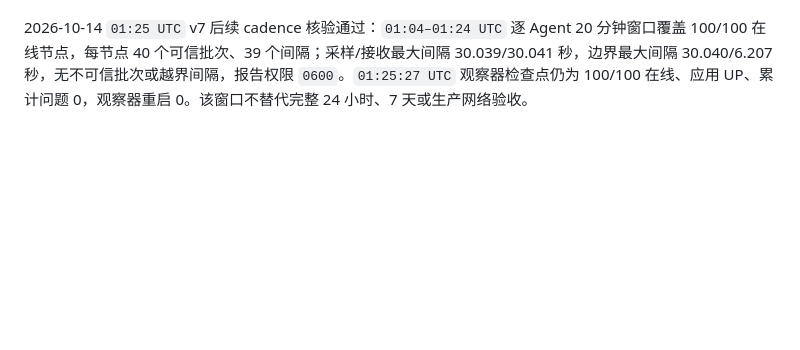
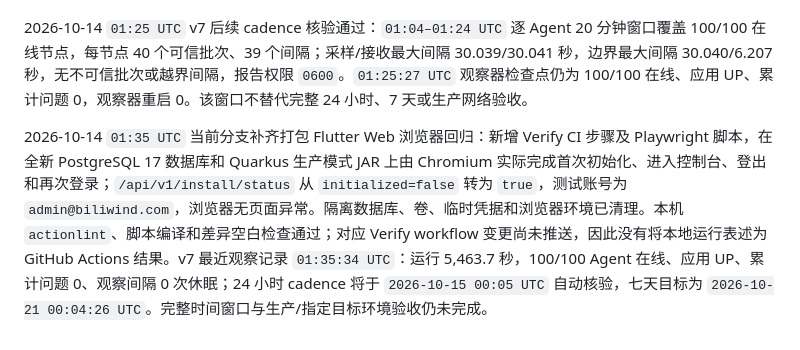
Before and after one commit to GeekCoreLab/geek-monitor, a Markdown page: docs/产品与技术规划.md, the part around the change. Rendered like a GitHub page; blank space fills up the shorter version.

```diff
--- a/docs/产品与技术规划.md
+++ b/docs/产品与技术规划.md
@@ -578,3 +578,5 @@ PR #6 已合并至 `master`（`c11c64a`），合并后 Verify run [38487472611](
 2026-10-14 `01:19 UTC` 物理主机补充验证：当前 Redmi Book Pro 14 2024（Core Ultra 5 125H、18 逻辑 CPU、30 GiB 内存，非虚拟机）运行经 SHA-256 校验的 `agent-v0.1.0` amd64 Release 二进制 65 秒；真实主机 1/1 在线，指标曲线返回 21 条序列、52 个可信点，Agent 峰值 RSS 11.46 MiB。测试使用独立打包 Quarkus 和一次性 PostgreSQL 17，临时数据库、卷、凭据与二进制均已清理；未安装系统级 systemd 服务。该笔记本是否作为指定目标硬件仍待用户确认，且此 smoke test 不代替生产网络或连续窗口验收。
 
 2026-10-14 `01:25 UTC` v7 后续 cadence 核验通过：`01:04–01:24 UTC` 逐 Agent 20 分钟窗口覆盖 100/100 在线节点，每节点 40 个可信批次、39 个间隔；采样/接收最大间隔 30.039/30.041 秒，边界最大间隔 30.040/6.207 秒，无不可信批次或越界间隔，报告权限 `0600`。`01:25:27 UTC` 观察器检查点仍为 100/100 在线、应用 UP、累计问题 0，观察器重启 0。该窗口不替代完整 24 小时、7 天或生产网络验收。
+
+2026-10-14 `01:35 UTC` 当前分支补齐打包 Flutter Web 浏览器回归：新增 Verify CI 步骤及 Playwright 脚本，在全新 PostgreSQL 17 数据库和 Quarkus 生产模式 JAR 上由 Chromium 实际完成首次初始化、进入控制台、登出和再次登录；`/api/v1/install/status` 从 `initialized=false` 转为 `true`，测试账号为 `admin@biliwind.com`，浏览器无页面异常。隔离数据库、卷、临时凭据和浏览器环境已清理。本机 `actionlint`、脚本编译和差异空白检查通过；对应 Verify workflow 变更尚未推送，因此没有将本地运行表述为 GitHub Actions 结果。v7 最近观察记录 `01:35:34 UTC`：运行 5,463.7 秒，100/100 Agent 在线、应用 UP、累计问题 0、观察间隔 0 次休眠；24 小时 cadence 将于 `2026-10-15 00:05 UTC` 自动核验，七天目标为 `2026-10-21 00:04:26 UTC`。完整时间窗口与生产/指定目标环境验收仍未完成。
```
Also changed, not shown: docs/capacity-benchmark.md (+2 -0 lines), docs/首版验收报告.md (+2 -0 lines).
